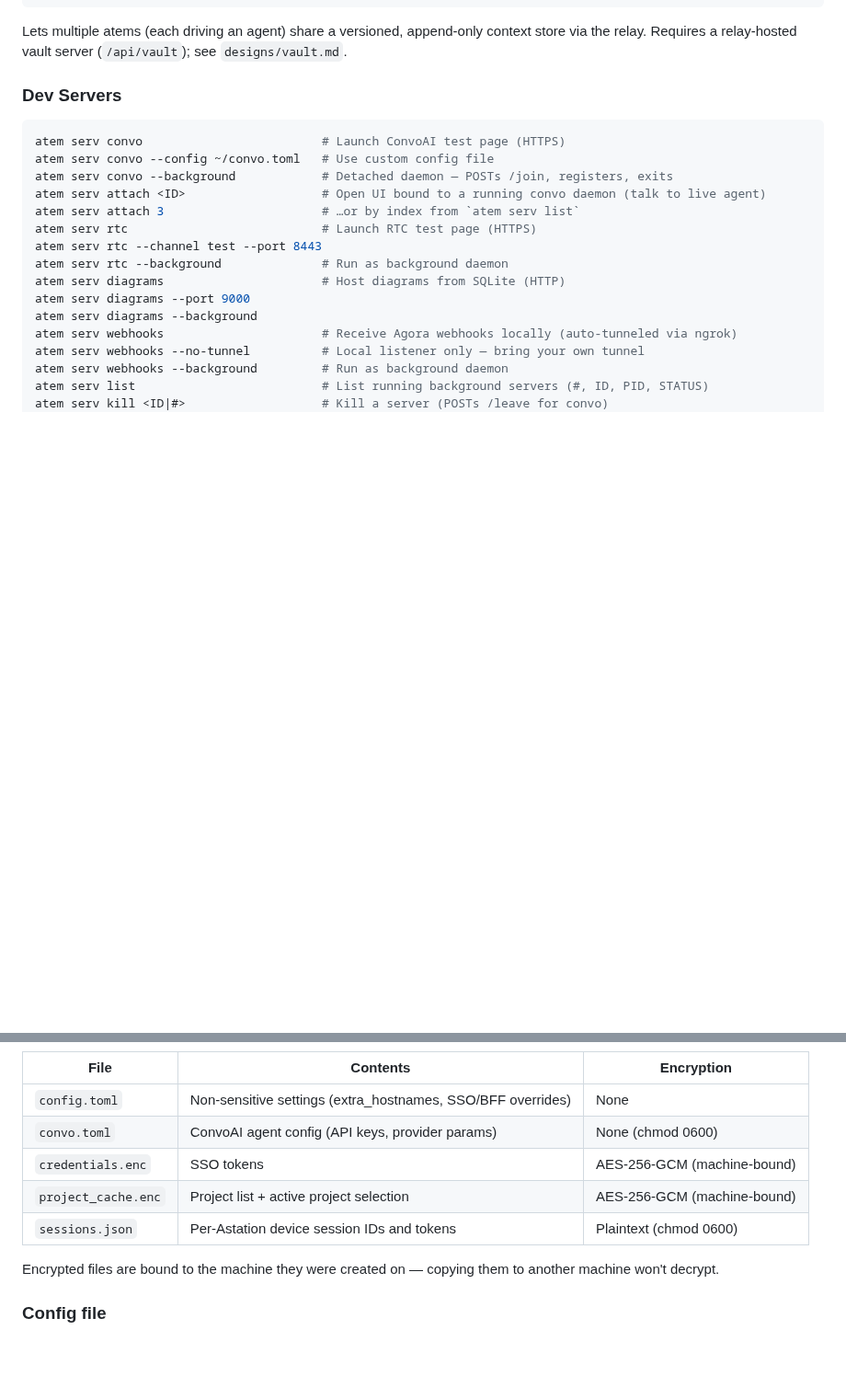
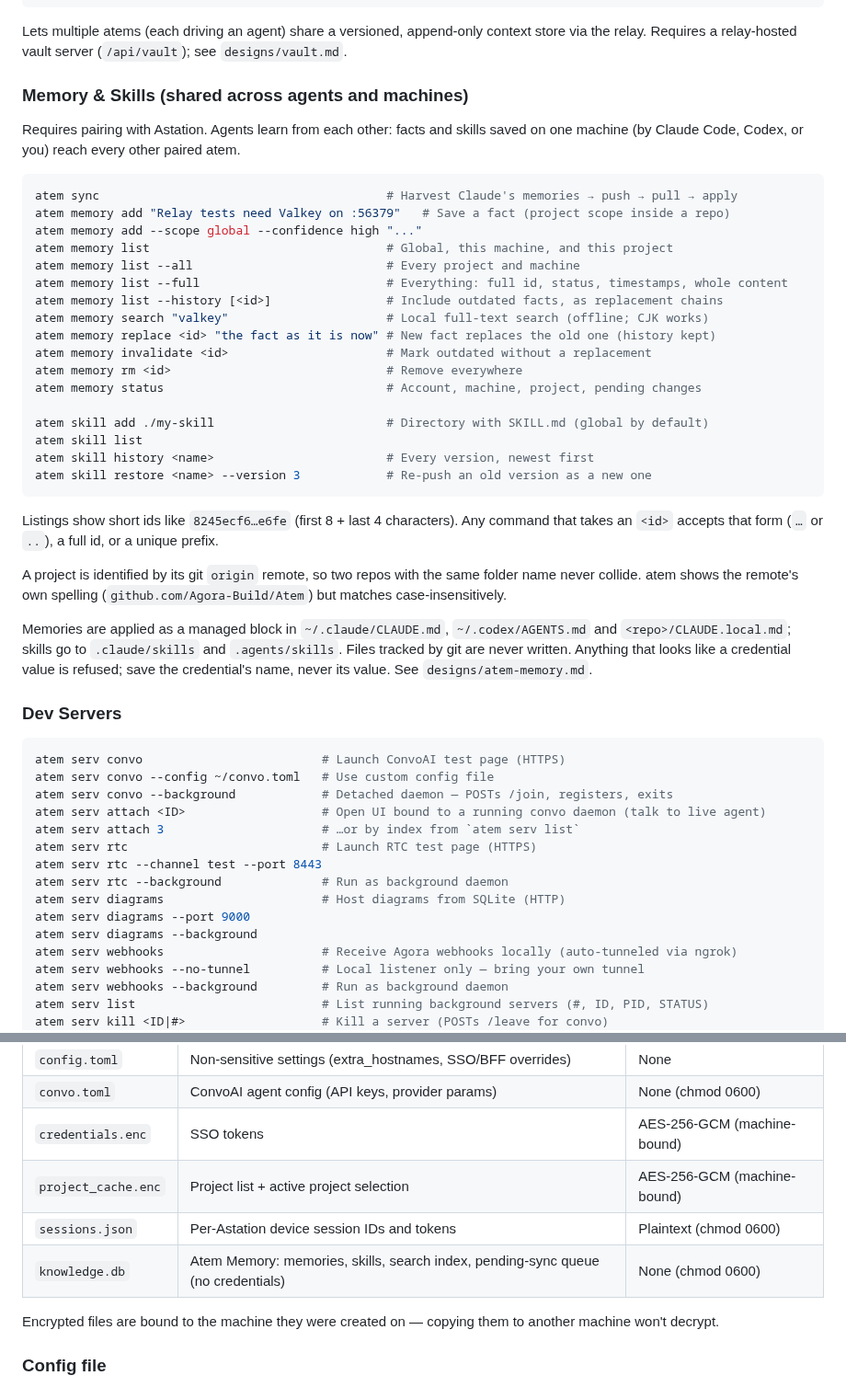
Before and after one commit to Agora-Build/Atem, a Markdown page: README.md, 2 parts joined by grey strips. Shown at 92% size. Drawn GitHub-style; blank space fills up the shorter version.

````diff
--- a/README.md
+++ b/README.md
@@ -92,6 +92,46 @@ atem vault set-summary --vault-id <id> --text "..."  # Update the summary
 Lets multiple atems (each driving an agent) share a versioned, append-only
 context store via the relay. Requires a relay-hosted vault server (`/api/vault`);
 see `designs/vault.md`.
+
+### Memory & Skills (shared across agents and machines)
+
+Requires pairing with Astation. Agents learn from each other: facts and skills
+saved on one machine (by Claude Code, Codex, or you) reach every other paired
+atem.
+
+```bash
+atem sync                                        # Harvest Claude's memories → push → pull → apply
+atem memory add "Relay tests need Valkey on :56379"   # Save a fact (project scope inside a repo)
+atem memory add --scope global --confidence high "..."
+atem memory list                                 # Global, this machine, and this project
+atem memory list --all                           # Every project and machine
+atem memory list --full                          # Everything: full id, status, timestamps, whole content
+atem memory list --history [<id>]                # Include outdated facts, as replacement chains
+atem memory search "valkey"                      # Local full-text search (offline; CJK works)
+atem memory replace <id> "the fact as it is now" # New fact replaces the old one (history kept)
+atem memory invalidate <id>                      # Mark outdated without a replacement
+atem memory rm <id>                              # Remove everywhere
+atem memory status                               # Account, machine, project, pending changes
+
+atem skill add ./my-skill                        # Directory with SKILL.md (global by default)
+atem skill list
+atem skill history <name>                        # Every version, newest first
+atem skill restore <name> --version 3            # Re-push an old version as a new one
+```
+
+Listings show short ids like `8245ecf6…e6fe` (first 8 + last 4 characters).
+Any command that takes an `<id>` accepts that form (`…` or `..`), a full id,
+or a unique prefix.
+
+A project is identified by its git `origin` remote, so two repos with the same
+folder name never collide. atem shows the remote's own spelling
+(`github.com/Agora-Build/Atem`) but matches case-insensitively.
+
+Memories are applied as a managed block in `~/.claude/CLAUDE.md`,
+`~/.codex/AGENTS.md` and `<repo>/CLAUDE.local.md`; skills go to
+`.claude/skills` and `.agents/skills`. Files tracked by git are never written.
+Anything that looks like a credential value is refused; save the
+credential's name, never its value. See `designs/atem-memory.md`.
 
 ### Dev Servers
 
@@ -250,6 +290,7 @@ Files in `~/.config/atem/`:
 | `credentials.enc` | SSO tokens | AES-256-GCM (machine-bound) |
 | `project_cache.enc` | Project list + active project selection | AES-256-GCM (machine-bound) |
 | `sessions.json` | Per-Astation device session IDs and tokens | Plaintext (chmod 0600) |
+| `knowledge.db` | Atem Memory: memories, skills, search index, pending-sync queue (no credentials) | None (chmod 0600) |
 
 Encrypted files are bound to the machine they were created on — copying them to another machine won't decrypt.
 
````
Also changed, not shown: npm/README.md (+40 -0 lines).
